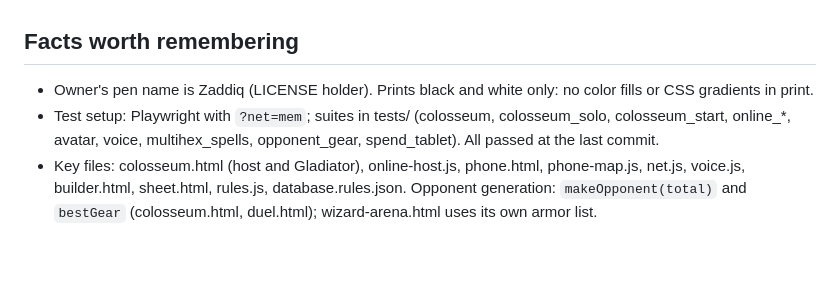
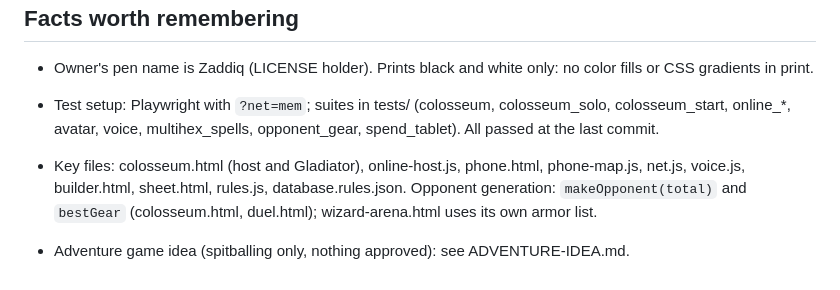
Before and after one commit to Zaddiq/melee-combat-game, a Markdown page: FINE-TUNING.md, the part around the change. GitHub-like rendering.

Commit message:
Notes: adventure game idea (spitballing, not planned)
Co-Authored-By: Claude Sonnet 5.5 <noreply@anthropic.com>
Claude-Session: https://claude.ai/code/session_01E8HUY4MLmJESJrftNeKwNk

```diff
--- a/FINE-TUNING.md
+++ b/FINE-TUNING.md
@@ -21,3 +21,5 @@ Megahex Avert (shared upkeep); facing choice and preview for multi-hex shapes; c
 - Owner's pen name is Zaddiq (LICENSE holder). Prints black and white only: no color fills or CSS gradients in print.
 - Test setup: Playwright with `?net=mem`; suites in tests/ (colosseum, colosseum_solo, colosseum_start, online_*, avatar, voice, multihex_spells, opponent_gear, spend_tablet). All passed at the last commit.
 - Key files: colosseum.html (host and Gladiator), online-host.js, phone.html, phone-map.js, net.js, voice.js, builder.html, sheet.html, rules.js, database.rules.json. Opponent generation: `makeOpponent(total)` and `bestGear` (colosseum.html, duel.html); wizard-arena.html uses its own armor list.
+
+- Adventure game idea (spitballing only, nothing approved): see ADVENTURE-IDEA.md.
```
Also changed, not shown: ADVENTURE-IDEA.md (added, +45 -0 lines).
